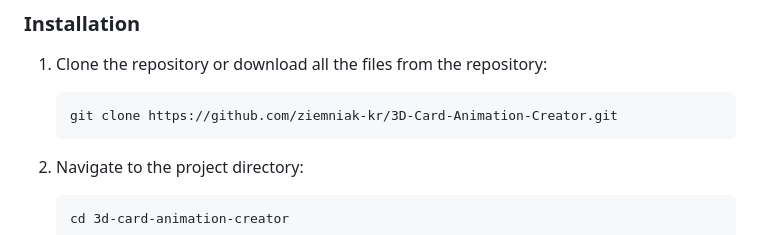
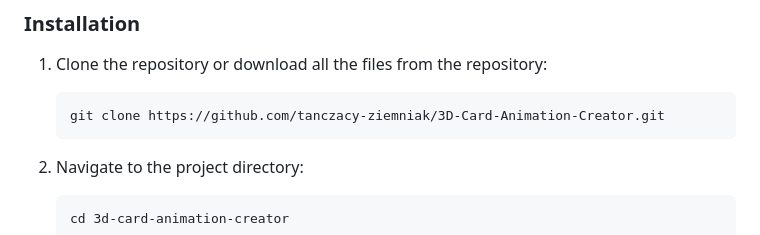
Before and after one commit to tanczacy-ziemniak/3D-Card-Animation-Creator, a Markdown page: README.md, the part around one of its changes. Drawn GitHub-style.

````diff
--- a/README.md
+++ b/README.md
@@ -26,7 +26,7 @@ A web application that allows users to create and record custom 3D card animatio
 
 1. Clone the repository or download all the files from the repository:
    ```
-   git clone https://github.com/ziemniak-kr/3D-Card-Animation-Creator.git
+   git clone https://github.com/tanczacy-ziemniak/3D-Card-Animation-Creator.git
    ```
 
 2. Navigate to the project directory:
````
Also changed, not shown: other parts of README.md (+1 -1 lines).
